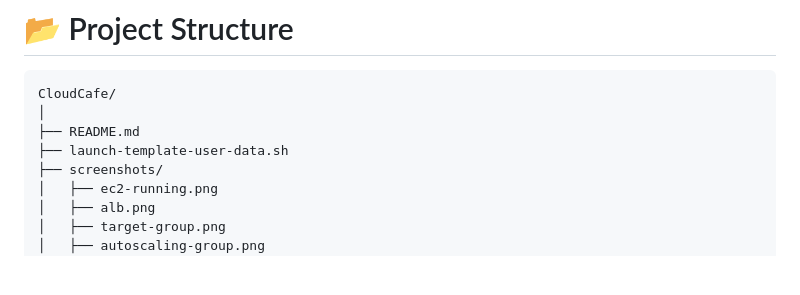
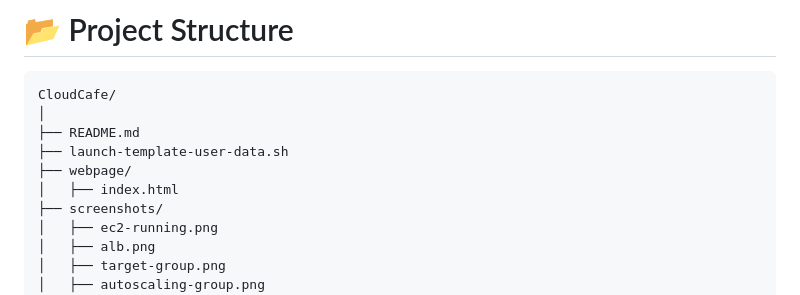
Before and after one commit to Code-By-Sid/Cloud-Caf-AWS-Application-Load-Balancer-Auto-Scaling-Group, a Markdown page: README.md, the part around the change. GitHub-like rendering; blank space fills up the shorter version.

Commit message:
Add webpage directory with index.html

```diff
--- a/README.md
+++ b/README.md
@@ -239,6 +239,8 @@ CloudCafe/
 │
 ├── README.md
 ├── launch-template-user-data.sh
+├── webpage/
+│   ├── index.html
 ├── screenshots/
 │   ├── ec2-running.png
 │   ├── alb.png
```
